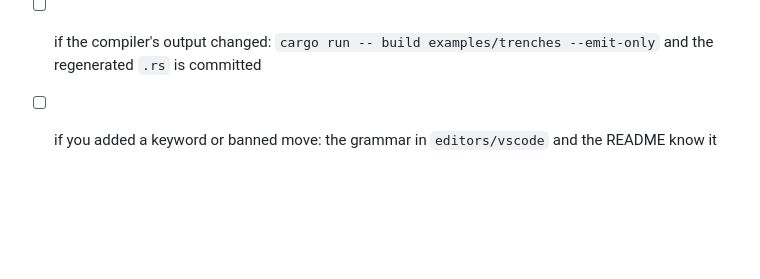
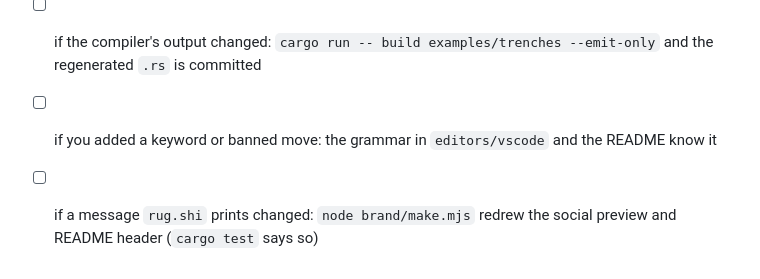
Before and after one commit to tickerzhq/typeshi, a Markdown page: .github/pull_request_template.md, the part around the change. Drawn GitHub-style; blank space fills up the shorter version.

```diff
--- a/.github/pull_request_template.md
+++ b/.github/pull_request_template.md
@@ -5,3 +5,4 @@
 - [ ] `cargo fmt --all --check`, `cargo clippy --all-targets -- -D warnings`, `cargo test`
 - [ ] if the compiler's output changed: `cargo run -- build examples/trenches --emit-only` and the regenerated `.rs` is committed
 - [ ] if you added a keyword or banned move: the grammar in `editors/vscode` and the README know it
+- [ ] if a message `rug.shi` prints changed: `node brand/make.mjs` redrew the social preview and README header (`cargo test` says so)
```
Also changed, not shown: README.md (+6 -1 lines), brand/README.md (added, +41 -0 lines), brand/readme-dark.png (added), brand/readme-light.png (added), brand/social-preview.png (added), 9 other files.
